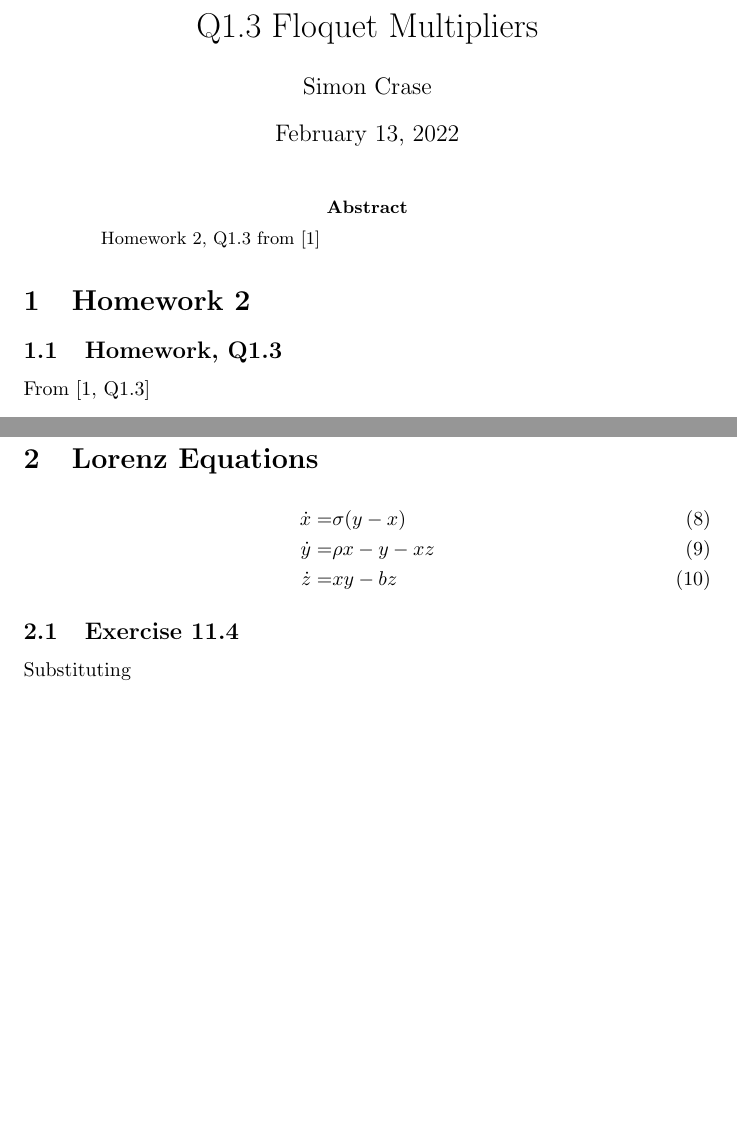
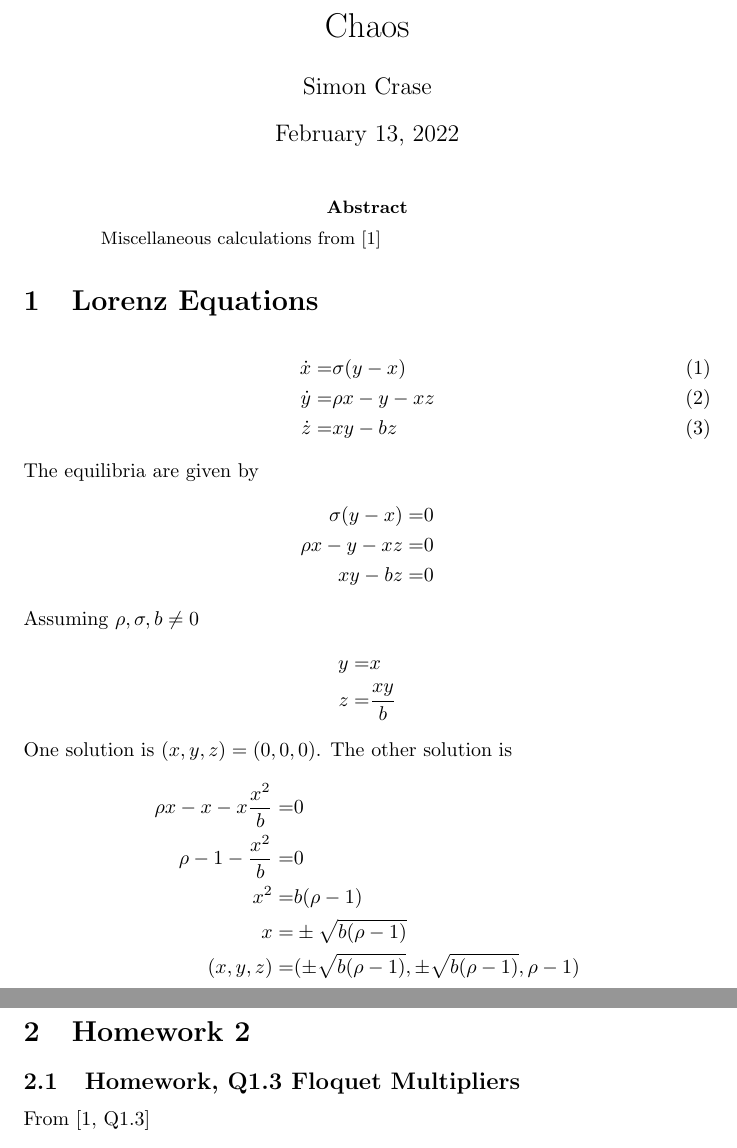
Before and after one commit to weka511/dynamics, a LaTeX paper (chaos_book/chaos.tex): two parts of pages 1 and 3 of 4 before the commit and two parts of pages 1 and 2 of 5 after it, joined at a grey line, cut at the place of the change, the shorter picture padded with empty space. Compiled offline with pdfLaTeX.

Commit message:
Restructured

```diff
--- a/chaos_book/chaos.tex
+++ b/chaos_book/chaos.tex
@@ -4,7 +4,7 @@
 \newcommand\numberthis{\addtocounter{equation}{1}\tag{\theequation}}
 
 %opening
-\title{Q1.3 Floquet Multipliers}
+\title{Chaos}
 \author{Simon Crase}
 
 \begin{document}
@@ -12,12 +12,38 @@
 \maketitle
 
 \begin{abstract}
-Homework 2, Q1.3 from \cite{ChaosBook}
+Miscellaneous calculations  from \cite{ChaosBook}
 \end{abstract}
 
+\section{Lorenz Equations}
+
+\begin{align*}
+	\dot{x} =& \sigma(y-x) \numberthis \label{eq:lorenz:1}\\
+	\dot{y} =& \rho x -y - xz \numberthis \label{eq:lorenz:2}\\
+	\dot{z} =& xy-bz \numberthis \label{eq:lorenz:3}
+\end{align*}
+The equilibria are given by
+\begin{align*}
+	\sigma(y-x) =& 0\\
+	\rho x -y - xz  =& 0\\
+	xy-bz =& 0
+\end{align*}
+Assuming $\rho, \sigma, b \ne 0$
+\begin{align*}
+	y =& x\\
+	z =& \frac{xy}{b}
+\end{align*}
+One solution is $(x,y,z)= (0,0,0)$. The other solution is
+\begin{align*}
+	\rho x - x-x \frac{x^2}{b} =& 0\\
+	\rho -1 - \frac {x^2}{b} =& 0\\
+	x^2 =& b(\rho-1)\\
+	x =& \pm \sqrt{ b(\rho-1)}\\
+	(x,y,z)=& (\pm \sqrt{ b(\rho-1)},\pm \sqrt{ b(\rho-1)},\rho-1)
+\end{align*}
 \section{Homework 2}
 
-\subsection{Homework, Q1.3}
+\subsection{Homework, Q1.3 Floquet Multipliers}
 
 From \cite[Q1.3]{ChaosBook}
 \begin{align*}
@@ -61,4 +87,3 @@ Substitute $r=1+\delta r$ in \eqref{eq:dot_r}
 So the contracting Floquet exponent is $-2$.
 
 
-\section{Lorenz Equations}
@@ -65,11 +93,4 @@ So the contracting Floquet exponent is $-2$.
 
-\begin{align*}
-	\dot{x} =& \sigma(y-x) \numberthis \label{eq:lorenz:1}\\
-	\dot{y} =& \rho x -y - xz \numberthis \label{eq:lorenz:2}\\
-	\dot{z} =& xy-bz \numberthis \label{eq:lorenz:3}
-\end{align*}
-\subsection{Exercise 11.4}
-Substituting
 \begin{align*}
 	x =& r \cos \theta\\
 	y =& r \sin \theta \text{, we have}\\
```
Also changed, not shown: chaos_book/chaos.tex (12 more changed lines).
